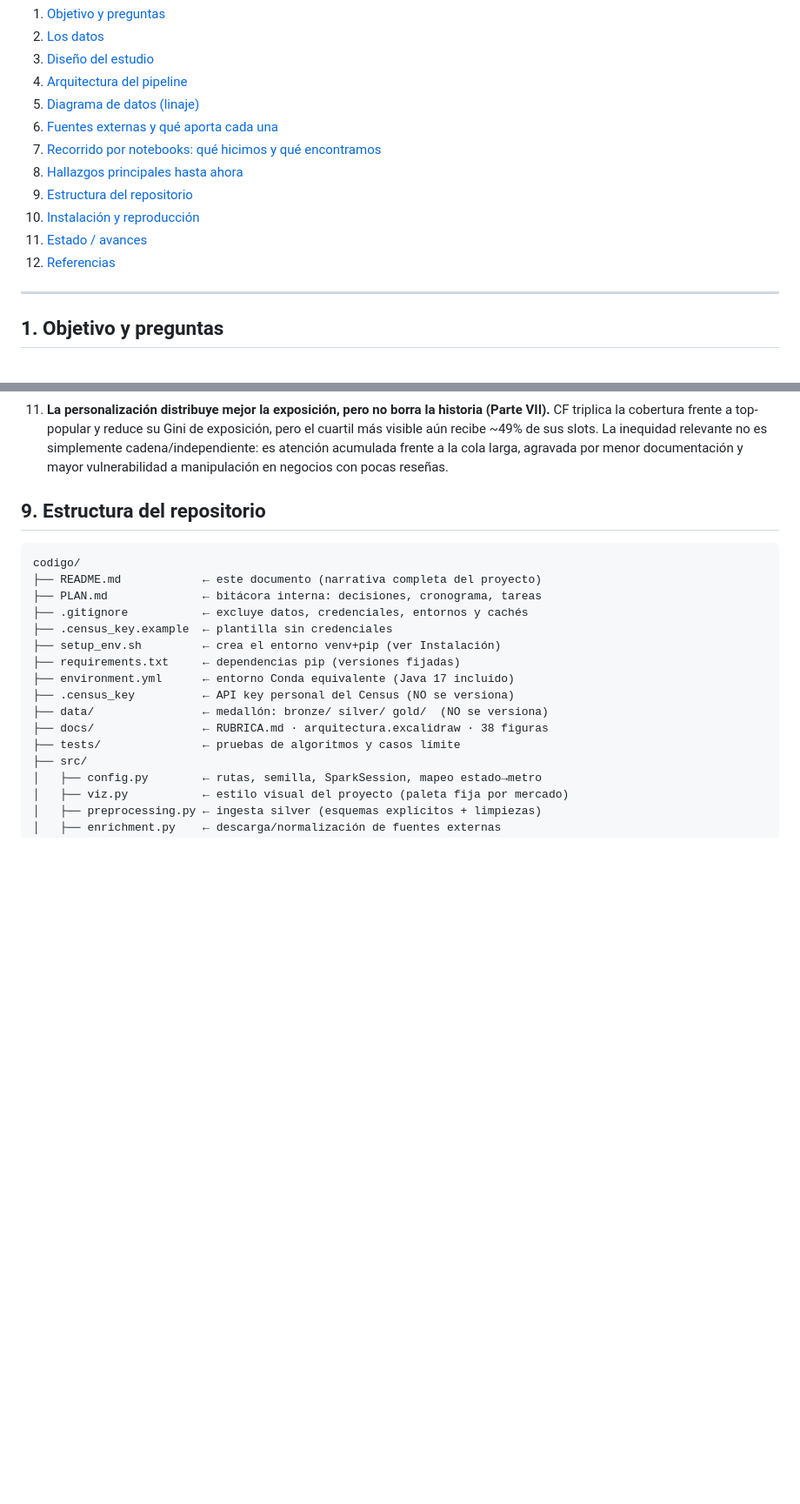
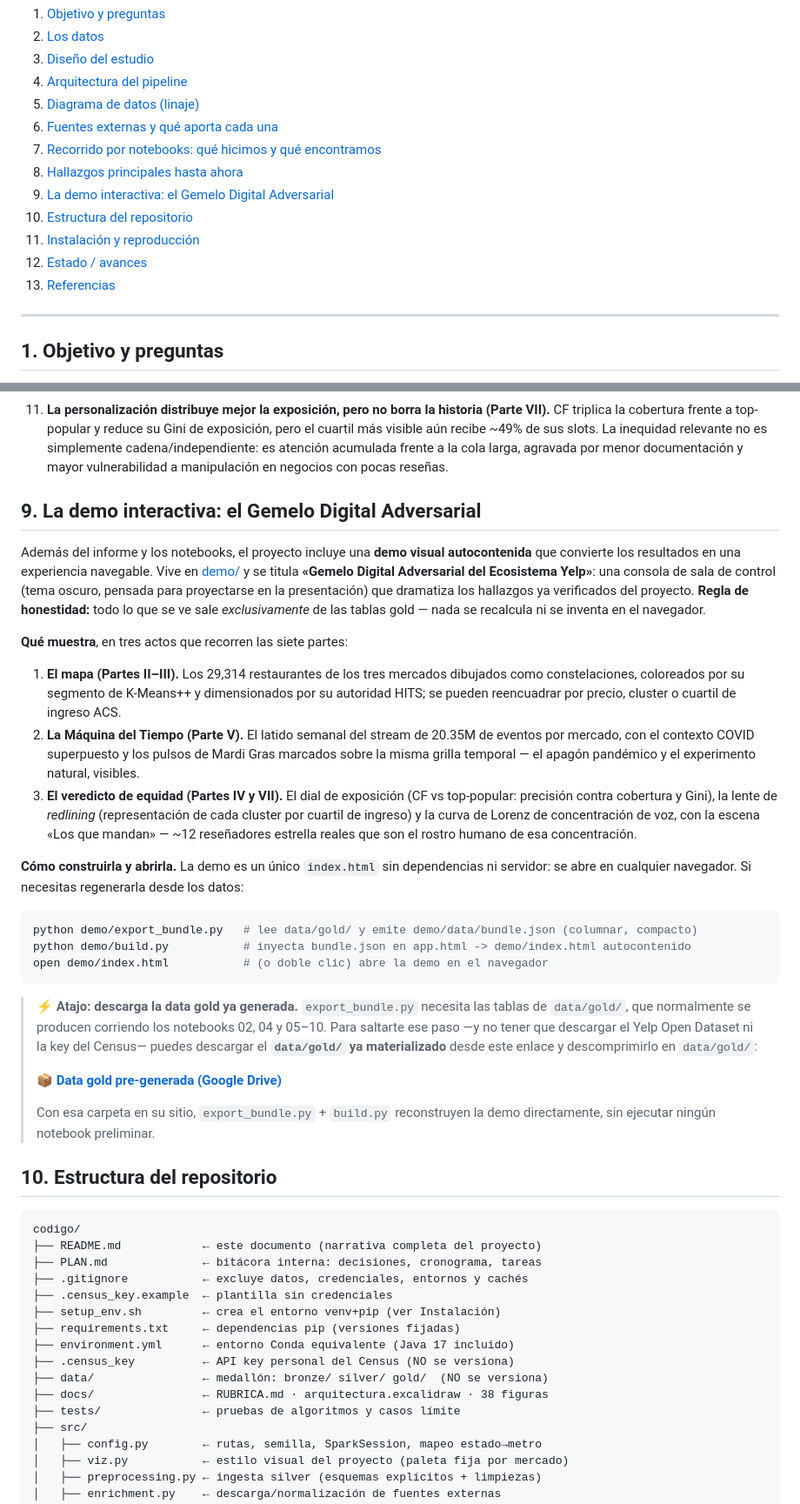
Before and after one commit to Joharjbe/proyecto-2-data-mining-yelp, a Markdown page: README.md, 2 parts joined by grey strips. Shown at 87% size. Drawn GitHub-style; blank space fills up the shorter version.

Commit message:
adding things to readme

````diff
--- a/README.md
+++ b/README.md
@@ -29,10 +29,11 @@ La cobertura exacta de cada criterio y su evidencia está en la
 6. [Fuentes externas y qué aporta cada una](#6-fuentes-externas-y-qué-aporta-cada-una)
 7. [Recorrido por notebooks: qué hicimos y qué encontramos](#7-recorrido-por-notebooks-qué-hicimos-y-qué-encontramos)
 8. [Hallazgos principales hasta ahora](#8-hallazgos-principales-hasta-ahora)
-9. [Estructura del repositorio](#9-estructura-del-repositorio)
-10. [Instalación y reproducción](#10-instalación-y-reproducción)
-11. [Estado / avances](#11-estado--avances)
-12. [Referencias](#12-referencias)
+9. [La demo interactiva: el Gemelo Digital Adversarial](#9-la-demo-interactiva-el-gemelo-digital-adversarial)
+10. [Estructura del repositorio](#10-estructura-del-repositorio)
+11. [Instalación y reproducción](#11-instalación-y-reproducción)
+12. [Estado / avances](#12-estado--avances)
+13. [Referencias](#13-referencias)
 
 ---
 
@@ -566,7 +567,48 @@ de las 7 tablas gold; medición del grafo usuario-negocio con BFS propio sobre C
     cadena/independiente: es atención acumulada frente a la cola larga, agravada por menor
     documentación y mayor vulnerabilidad a manipulación en negocios con pocas reseñas.
 
-## 9. Estructura del repositorio
+## 9. La demo interactiva: el Gemelo Digital Adversarial
+
+Además del informe y los notebooks, el proyecto incluye una **demo visual autocontenida** que
+convierte los resultados en una experiencia navegable. Vive en [demo/](demo/) y se titula
+**«Gemelo Digital Adversarial del Ecosistema Yelp»**: una consola de sala de control (tema oscuro,
+pensada para proyectarse en la presentación) que dramatiza los hallazgos ya verificados del
+proyecto. **Regla de honestidad:** todo lo que se ve sale *exclusivamente* de las tablas gold —
+nada se recalcula ni se inventa en el navegador.
+
+**Qué muestra**, en tres actos que recorren las siete partes:
+
+1. **El mapa (Partes II–III).** Los 29,314 restaurantes de los tres mercados dibujados como
+   constelaciones, coloreados por su segmento de K-Means++ y dimensionados por su autoridad HITS;
+   se pueden reencuadrar por precio, cluster o cuartil de ingreso ACS.
+2. **La Máquina del Tiempo (Parte V).** El latido semanal del stream de 20.35M de eventos por
+   mercado, con el contexto COVID superpuesto y los pulsos de Mardi Gras marcados sobre la misma
+   grilla temporal — el apagón pandémico y el experimento natural, visibles.
+3. **El veredicto de equidad (Partes IV y VII).** El dial de exposición (CF vs top-popular:
+   precisión contra cobertura y Gini), la lente de *redlining* (representación de cada cluster por
+   cuartil de ingreso) y la curva de Lorenz de concentración de voz, con la escena «Los que mandan»
+   — ~12 reseñadores estrella reales que son el rostro humano de esa concentración.
+
+**Cómo construirla y abrirla.** La demo es un único `index.html` sin dependencias ni servidor: se
+abre en cualquier navegador. Si necesitas regenerarla desde los datos:
+
+```bash
+python demo/export_bundle.py   # lee data/gold/ y emite demo/data/bundle.json (columnar, compacto)
+python demo/build.py           # inyecta bundle.json en app.html -> demo/index.html autocontenido
+open demo/index.html           # (o doble clic) abre la demo en el navegador
+```
+
+> **⚡ Atajo: descarga la data gold ya generada.** `export_bundle.py` necesita las tablas de
+> `data/gold/`, que normalmente se producen corriendo los notebooks 02, 04 y 05–10. Para saltarte
+> ese paso —y no tener que descargar el Yelp Open Dataset ni la key del Census— puedes descargar el
+> **`data/gold/` ya materializado** desde este enlace y descomprimirlo en `data/gold/`:
+>
+> **[📦 Data gold pre-generada (Google Drive)](https://drive.google.com/file/d/1YnEVIzwCN2Wn0OHpaBAXEOoYW104zVta/view)**
+>
+> Con esa carpeta en su sitio, `export_bundle.py` + `build.py` reconstruyen la demo directamente,
+> sin ejecutar ningún notebook preliminar.
+
+## 10. Estructura del repositorio
 
 ```
 codigo/
````
Also changed, not shown: other parts of README.md (+18 -6 lines).
